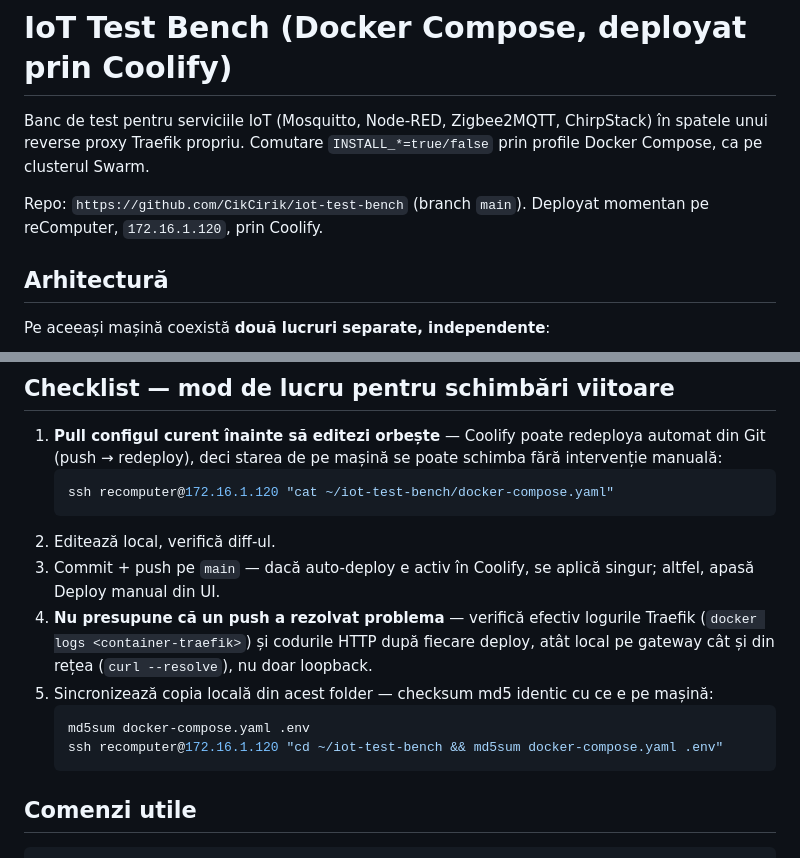
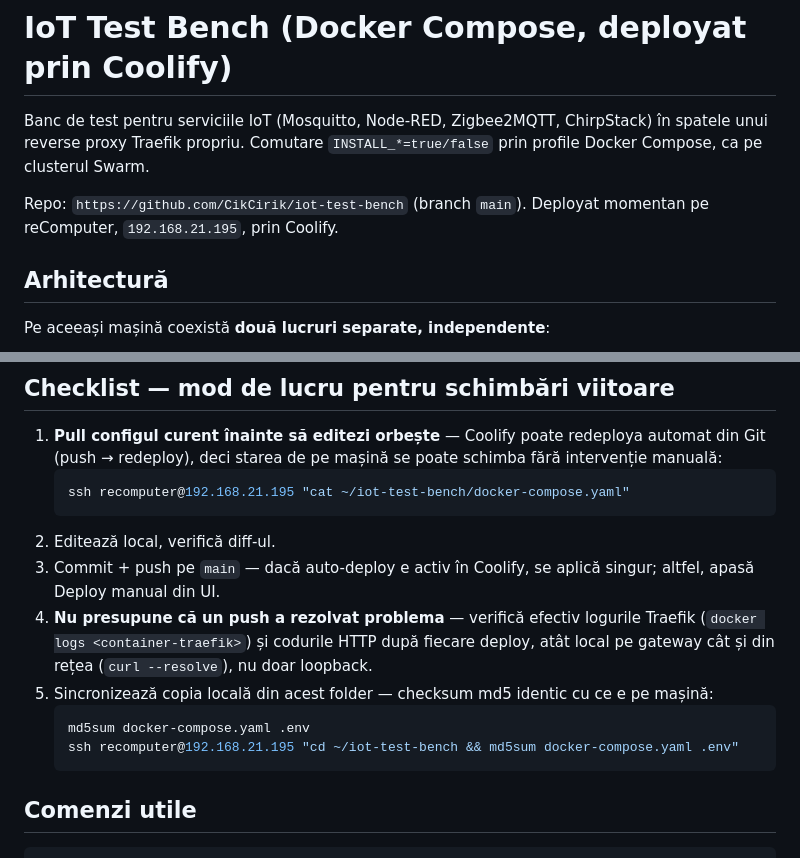
Before and after one commit to CikCirik/iot-test-bench, a Markdown page: README.md, 2 parts joined by grey strips. Drawn GitHub-style.

Commit message:
docs: update reComputer LAN IP (172.16.1.120 -> 192.168.21.195)

````diff
--- a/README.md
+++ b/README.md
@@ -5,7 +5,7 @@ ChirpStack) în spatele unui reverse proxy Traefik propriu. Comutare
 `INSTALL_*=true/false` prin profile Docker Compose, ca pe clusterul Swarm.
 
 Repo: `https://github.com/CikCirik/iot-test-bench` (branch `main`).
-Deployat momentan pe reComputer, `172.16.1.120`, prin Coolify.
+Deployat momentan pe reComputer, `192.168.21.195`, prin Coolify.
 
 ## Arhitectură
 
@@ -199,7 +199,7 @@ docker compose restart traefik
    redeploya automat din Git (push → redeploy), deci starea de pe mașină
    se poate schimba fără intervenție manuală:
    ```bash
-   ssh recomputer@172.16.1.120 "cat ~/iot-test-bench/docker-compose.yaml"
+   ssh recomputer@192.168.21.195 "cat ~/iot-test-bench/docker-compose.yaml"
    ```
 2. Editează local, verifică diff-ul.
 3. Commit + push pe `main` — dacă auto-deploy e activ în Coolify, se aplică
@@ -212,7 +212,7 @@ docker compose restart traefik
    ce e pe mașină:
    ```bash
    md5sum docker-compose.yaml .env
-   ssh recomputer@172.16.1.120 "cd ~/iot-test-bench && md5sum docker-compose.yaml .env"
+   ssh recomputer@192.168.21.195 "cd ~/iot-test-bench && md5sum docker-compose.yaml .env"
    ```
 
 ## Comenzi utile
````
Also changed, not shown: GHID_DEPLOY_COOLIFY.md (+13 -13 lines).
